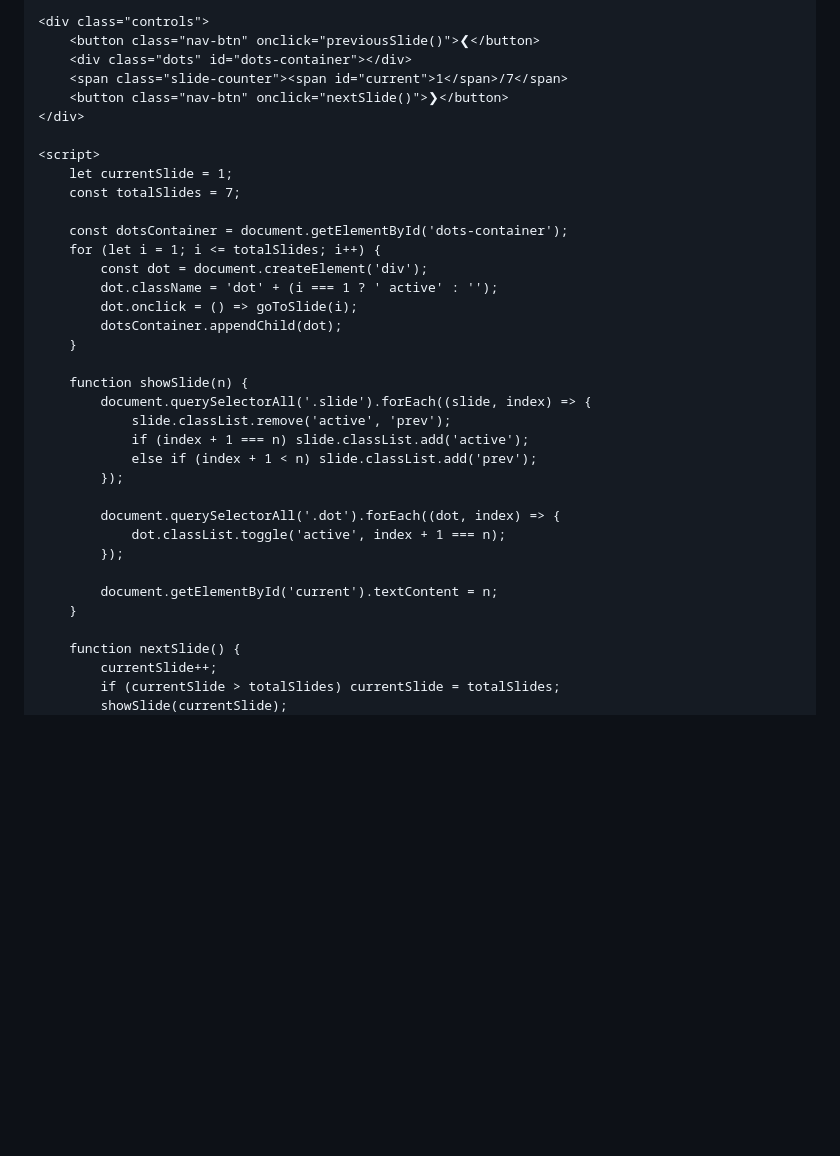
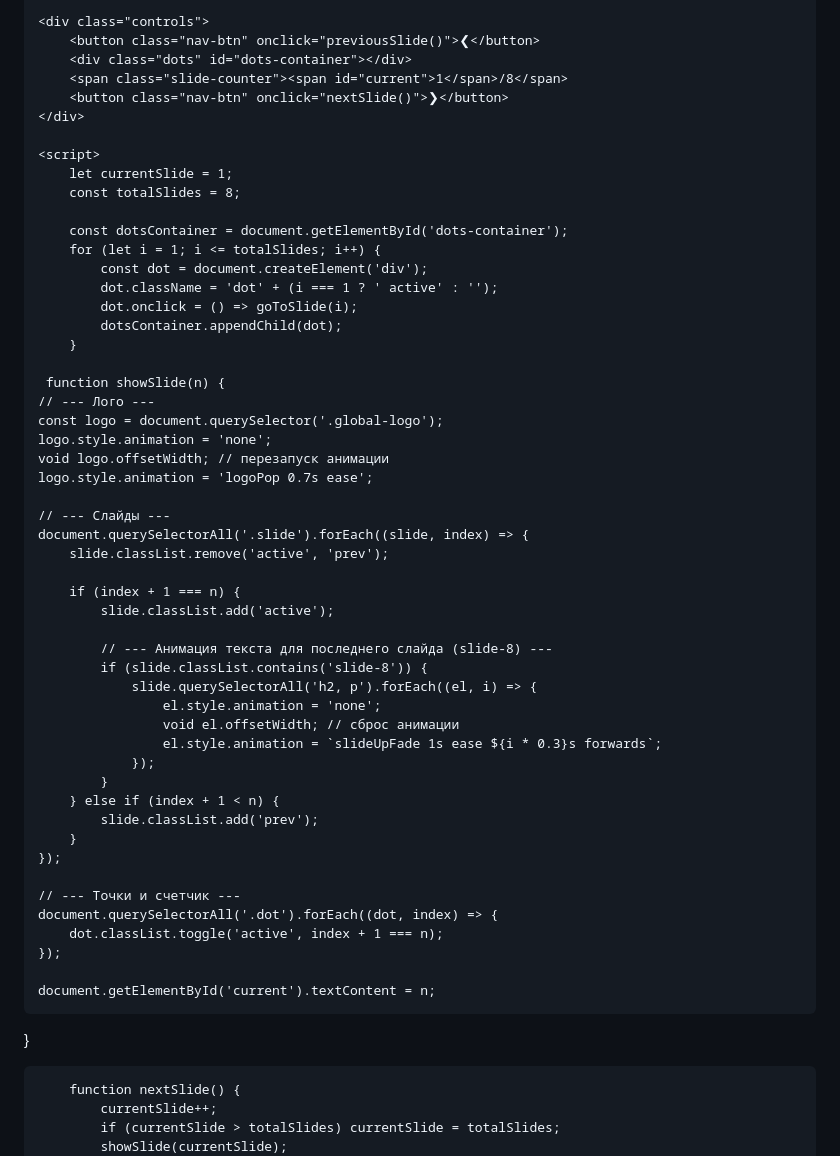
Before and after one commit to Azimjon00/Presentation.html, a Markdown page: README.md, the part around one of its changes. Rendered like a GitHub page; blank space fills up the shorter version.

```diff
--- a/README.md
+++ b/README.md
@@ -454,13 +720,13 @@ function calculate() {
     <div class="controls">
         <button class="nav-btn" onclick="previousSlide()">❮</button>
         <div class="dots" id="dots-container"></div>
-        <span class="slide-counter"><span id="current">1</span>/7</span>
+        <span class="slide-counter"><span id="current">1</span>/8</span>
         <button class="nav-btn" onclick="nextSlide()">❯</button>
     </div>
 
     <script>
         let currentSlide = 1;
-        const totalSlides = 7;
+        const totalSlides = 8;
 
         const dotsContainer = document.getElementById('dots-container');
         for (let i = 1; i <= totalSlides; i++) {
@@ -470,19 +736,41 @@ function calculate() {
             dotsContainer.appendChild(dot);
         }
 
-        function showSlide(n) {
-            document.querySelectorAll('.slide').forEach((slide, index) => {
-                slide.classList.remove('active', 'prev');
-                if (index + 1 === n) slide.classList.add('active');
-                else if (index + 1 < n) slide.classList.add('prev');
-            });
+     function showSlide(n) {
+    // --- Лого ---
+    const logo = document.querySelector('.global-logo');
+    logo.style.animation = 'none';
+    void logo.offsetWidth; // перезапуск анимации
+    logo.style.animation = 'logoPop 0.7s ease';
 
-            document.querySelectorAll('.dot').forEach((dot, index) => {
-                dot.classList.toggle('active', index + 1 === n);
-            });
+    // --- Слайды ---
+    document.querySelectorAll('.slide').forEach((slide, index) => {
+        slide.classList.remove('active', 'prev');
 
-            document.getElementById('current').textContent = n;
+        if (index + 1 === n) {
+            slide.classList.add('active');
+
+            // --- Анимация текста для последнего слайда (slide-8) ---
+            if (slide.classList.contains('slide-8')) {
+                slide.querySelectorAll('h2, p').forEach((el, i) => {
+                    el.style.animation = 'none';
+                    void el.offsetWidth; // сброс анимации
+                    el.style.animation = `slideUpFade 1s ease ${i * 0.3}s forwards`;
+                });
+            }
+        } else if (index + 1 < n) {
+            slide.classList.add('prev');
         }
+    });
+
+    // --- Точки и счетчик ---
+    document.querySelectorAll('.dot').forEach((dot, index) => {
+        dot.classList.toggle('active', index + 1 === n);
+    });
+
+    document.getElementById('current').textContent = n;
+}
+
 
         function nextSlide() {
             currentSlide++;
```
Also changed, not shown: other parts of README.md (+277 -11 lines).
